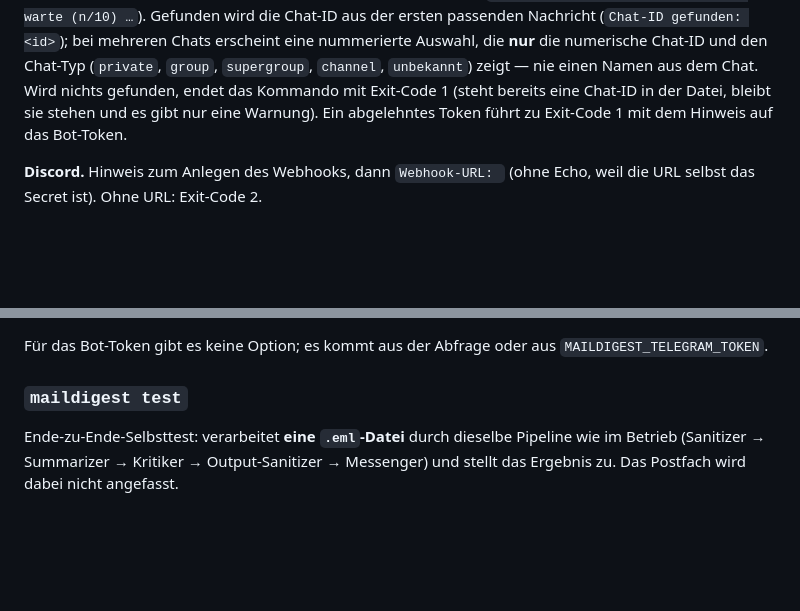
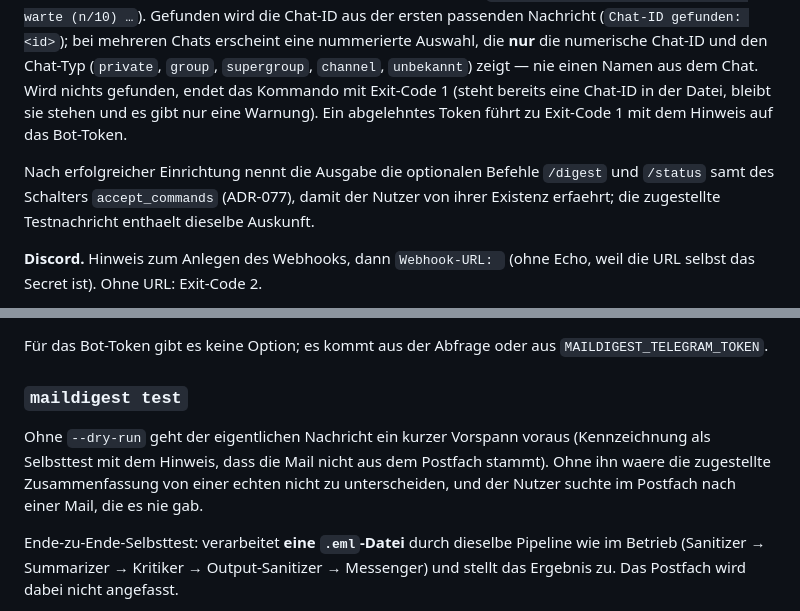
Before and after one commit to kpafi/EmailSummary, a Markdown page: docs/SPEC-CLI.md, 2 parts joined by grey strips. GitHub-like rendering; blank space fills up the shorter version.

Commit message:
SPEC-CLI: Selbsttest-Vorspann und Befehls-Hinweis nachgetragen
Der Doku-Teil des vorigen Commits fiel einem Anführungszeichen-Fehler im
Hilfsskript zum Opfer; der Code war bereits drin.

Co-Authored-By: Claude Fable 5 <noreply@anthropic.com>

```diff
--- a/docs/SPEC-CLI.md
+++ b/docs/SPEC-CLI.md
@@ -245,6 +245,8 @@ nichts gefunden, endet das Kommando mit Exit-Code 1 (steht bereits eine Chat-ID
 Datei, bleibt sie stehen und es gibt nur eine Warnung). Ein abgelehntes Token führt zu
 Exit-Code 1 mit dem Hinweis auf das Bot-Token.
 
+Nach erfolgreicher Einrichtung nennt die Ausgabe die optionalen Befehle `/digest` und `/status` samt des Schalters `accept_commands` (ADR-077), damit der Nutzer von ihrer Existenz erfaehrt; die zugestellte Testnachricht enthaelt dieselbe Auskunft.
+
 **Discord.** Hinweis zum Anlegen des Webhooks, dann `Webhook-URL: ` (ohne Echo, weil die
 URL selbst das Secret ist). Ohne URL: Exit-Code 2.
 
@@ -276,6 +278,8 @@ Für das Bot-Token gibt es keine Option; es kommt aus der Abfrage oder aus
 `MAILDIGEST_TELEGRAM_TOKEN`.
 
 ### `maildigest test`
+
+Ohne `--dry-run` geht der eigentlichen Nachricht ein kurzer Vorspann voraus (Kennzeichnung als Selbsttest mit dem Hinweis, dass die Mail nicht aus dem Postfach stammt). Ohne ihn waere die zugestellte Zusammenfassung von einer echten nicht zu unterscheiden, und der Nutzer suchte im Postfach nach einer Mail, die es nie gab.
 
 Ende-zu-Ende-Selbsttest: verarbeitet **eine `.eml`-Datei** durch dieselbe Pipeline wie im
 Betrieb (Sanitizer → Summarizer → Kritiker → Output-Sanitizer → Messenger) und stellt das
```
